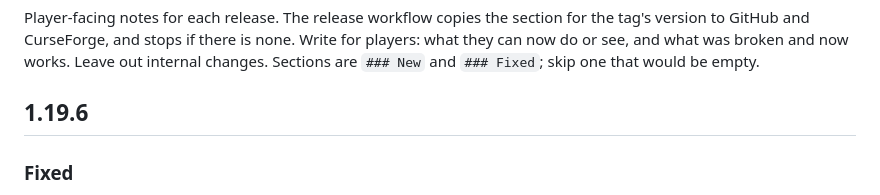
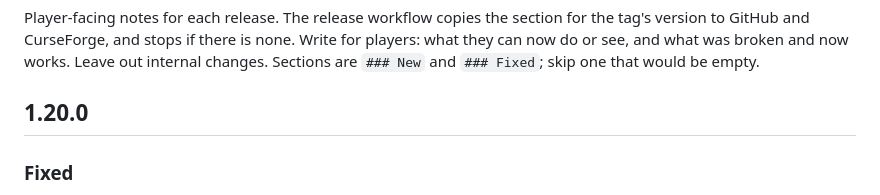
Before and after one commit to Jordanburch101/road-to-sixty, a Markdown page: CHANGELOG.md, the part around the change. Rendered like a GitHub page.

Commit message:
Changelog: these fixes go out in 1.20.0, not 1.19.6 (#109)
The release waits for more, so it is the next minor version.

Co-Authored-By: Claude Opus 5.5 <noreply@anthropic.com>

```diff
--- a/CHANGELOG.md
+++ b/CHANGELOG.md
@@ -6,7 +6,7 @@ is none. Write for players: what they can now do or see, and what was
 broken and now works. Leave out internal changes. Sections are
 `### New` and `### Fixed`; skip one that would be empty.
 
-## 1.19.6
+## 1.20.0
 
 ### Fixed
 - The last few steps before logging out, a hearthstone, a loading screen
```
